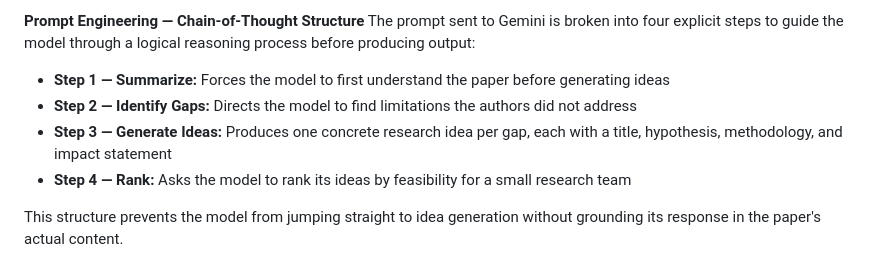
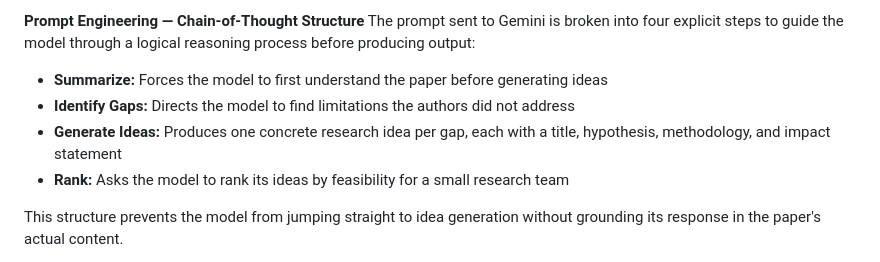
Before and after one commit to LuisGandora/ReasearchARXIVllm, a Markdown page: README.md, the part around the change. Drawn GitHub-style.

```diff
--- a/README.md
+++ b/README.md
@@ -24,10 +24,10 @@ On launch, the bot asks the user to type in a research topic. This input is pass
 **Prompt Engineering — Chain-of-Thought Structure**
 The prompt sent to Gemini is broken into four explicit steps to guide the model through a logical reasoning process before producing output:
 
-- **Step 1 — Summarize:** Forces the model to first understand the paper before generating ideas
-- **Step 2 — Identify Gaps:** Directs the model to find limitations the authors did not address
-- **Step 3 — Generate Ideas:** Produces one concrete research idea per gap, each with a title, hypothesis, methodology, and impact statement
-- **Step 4 — Rank:** Asks the model to rank its ideas by feasibility for a small research team
+- **Summarize:** Forces the model to first understand the paper before generating ideas
+- **Identify Gaps:** Directs the model to find limitations the authors did not address
+- **Generate Ideas:** Produces one concrete research idea per gap, each with a title, hypothesis, methodology, and impact statement
+- **Rank:** Asks the model to rank its ideas by feasibility for a small research team
 
 This structure prevents the model from jumping straight to idea generation without grounding its response in the paper's actual content.
 
```
